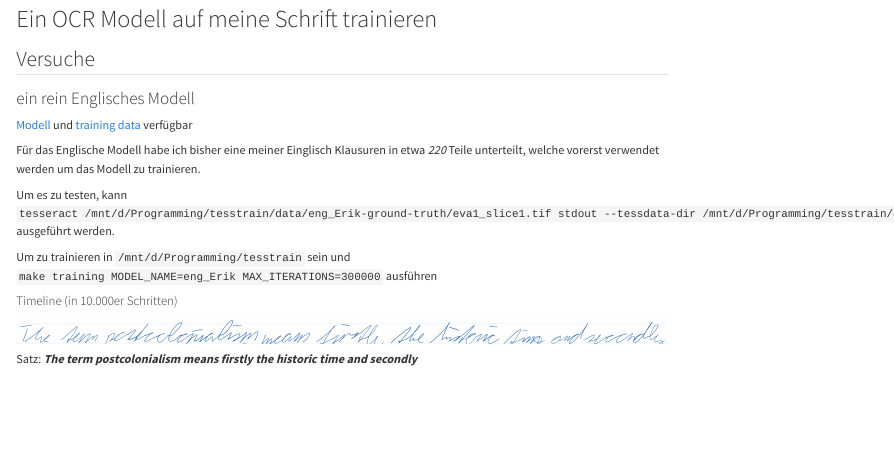
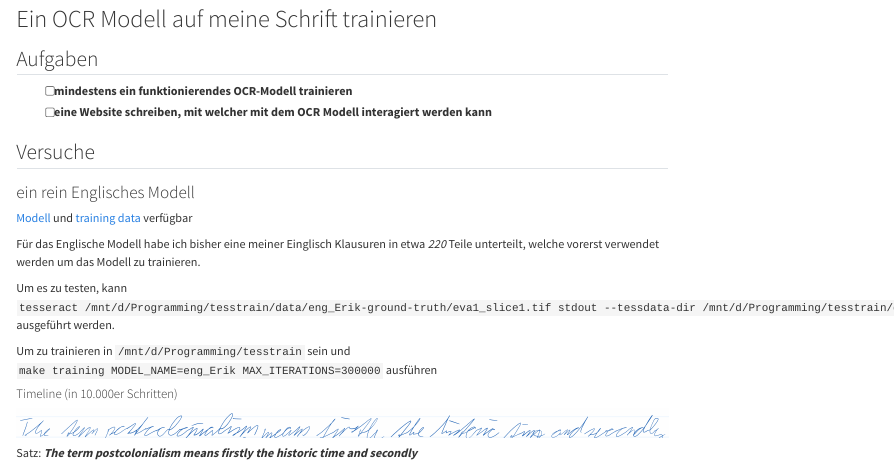
Before and after one commit to Marethyu9999/quarto, a Quarto document (tesstrain/tesstrain.qmd): the page in a window 1100 px wide, from its top. Rendered offline with R 4.5, knitr and Pandoc in place of Quarto, with nearby package versions.

Commit message:
erstes todo geschrieben

```diff
--- a/tesstrain/tesstrain.qmd
+++ b/tesstrain/tesstrain.qmd
@@ -1,4 +1,9 @@
 # Ein OCR Modell auf meine Schrift trainieren
+
+## Aufgaben
+
+- [ ] mindestens ein funktionierendes OCR-Modell trainieren
+- [ ] eine Website schreiben, mit welcher mit dem OCR Modell interagiert werden kann
 
 ## Versuche
 
```
